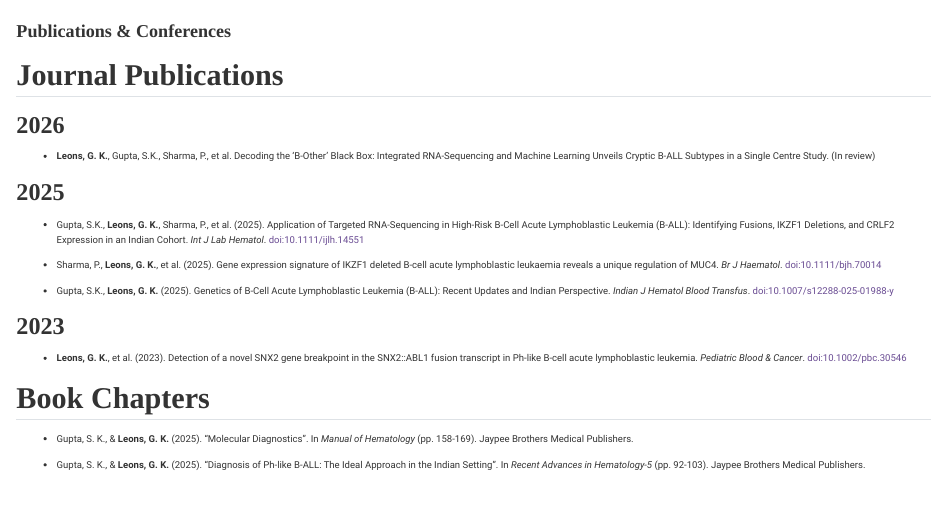
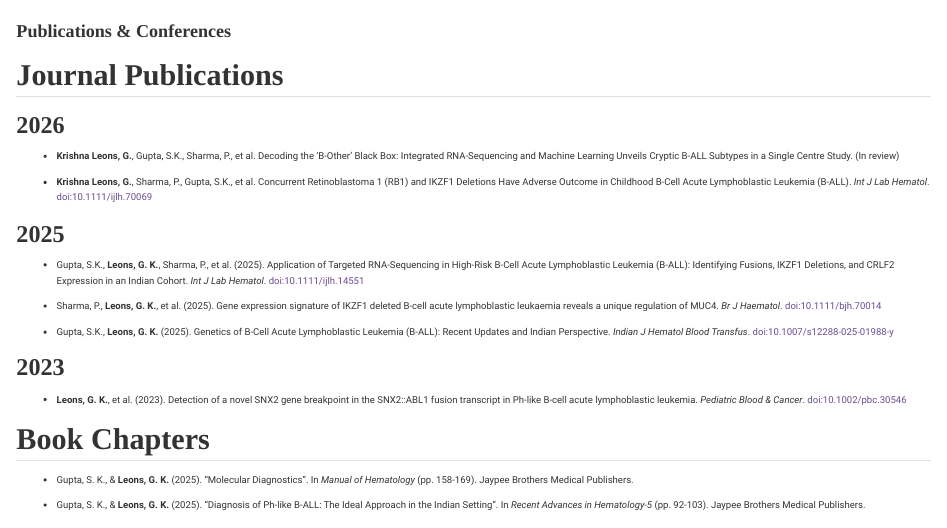
Before and after one commit to GadhaK/gadha_portfolio, a Quarto document (publications.qmd): the page in a window 1100 px wide, from its top. Rendered offline with R 4.5, knitr and Pandoc in place of Quarto, with nearby package versions.

Commit message:
Updated CV and publications.qmd

```diff
--- a/_quarto.yml
+++ b/_quarto.yml
@@ -22,7 +22,7 @@
       - text: Beyond Science
         href: extracurricular.qmd
       - text: CV
-        href: cv.pdf?v=3
+        href: cv.pdf?v=4
 
       # Icons removed. The Dark Mode toggle appears automatically here.
 
--- a/publications.qmd
+++ b/publications.qmd
@@ -6,7 +6,9 @@
 
 ### 2026
 
-* **Leons, G. K.**, Gupta, S.K., Sharma, P., et al. Decoding the 'B-Other' Black Box: Integrated RNA-Sequencing and Machine Learning Unveils Cryptic B-ALL Subtypes in a Single Centre Study. (In review)
+* **Krishna Leons, G.**, Gupta, S.K., Sharma, P., et al. Decoding the 'B-Other' Black Box: Integrated RNA-Sequencing and Machine Learning Unveils Cryptic B-ALL Subtypes in a Single Centre Study. (In review)
+
+* **Krishna Leons, G.**, Sharma, P., Gupta, S.K., et al. Concurrent Retinoblastoma 1 (RB1) and IKZF1 Deletions Have Adverse Outcome in Childhood B-Cell Acute Lymphoblastic Leukemia (B-ALL). *Int J Lab Hematol*. [doi:10.1111/ijlh.70069](https://doi.org/10.1111/ijlh.70069)
 
 ### 2025
 
```
Also changed, not shown: cv.pdf.
